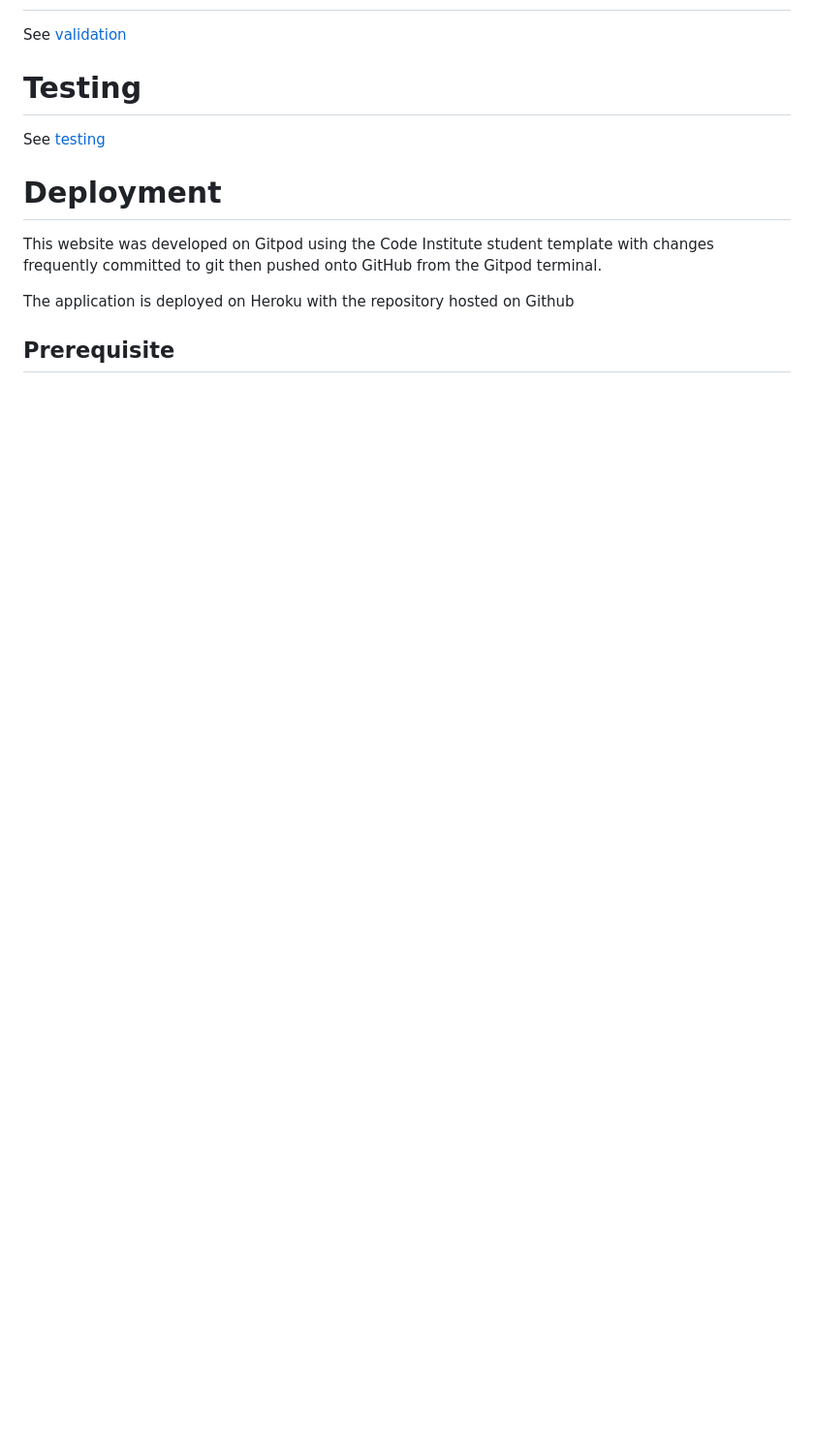
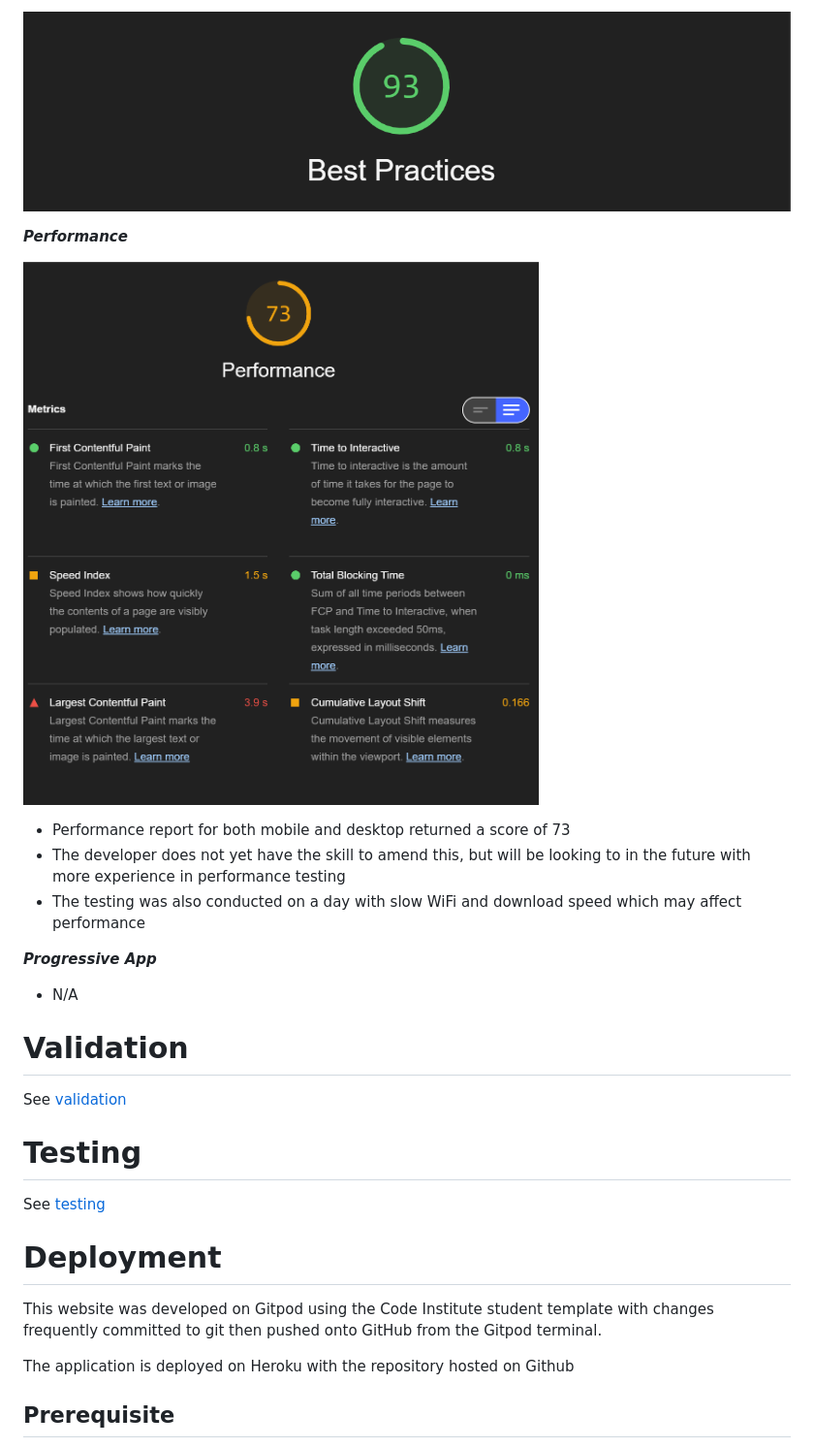
Before and after one commit to lmw95/MS3-worldsmiths, a Markdown page: README.md, the part around the change printed below. Shown: that part at 97% size. GitHub-like rendering; pictures changed too: documentation/screenshots/best-practices.png (added), documentation/screenshots/performance.png (added); blank space fills up the shorter version.

Commit message:
Update README.md and html files in accordance with Lighthouse reports

```diff
--- a/README.md
+++ b/README.md
@@ -262,3 +275,19 @@ Due to time constraints, a handful of features had to be dropped. The features i
+![](documentation/screenshots/best-practices.png)
+
+***Performance***
+
+![](documentation/screenshots/performance.png)
+
+* Performance report for both mobile and desktop returned a score of 73
+* The developer does not yet have the skill to amend this, but will be looking to in the future with more experience in performance testing
+* The testing was also conducted on a day with slow WiFi and download speed which may affect performance
+
+***Progressive App***
+
+* N/A
+
+
+# Validation
 
  See [validation](VALIDATION.md)
 
```
Also changed, not shown: other parts of README.md (+14 -1 lines), VALIDATION.md (line endings or trailing spaces), documentation/screenshots/accessibility.png (added), documentation/screenshots/seo.png (added), 2 other files.
